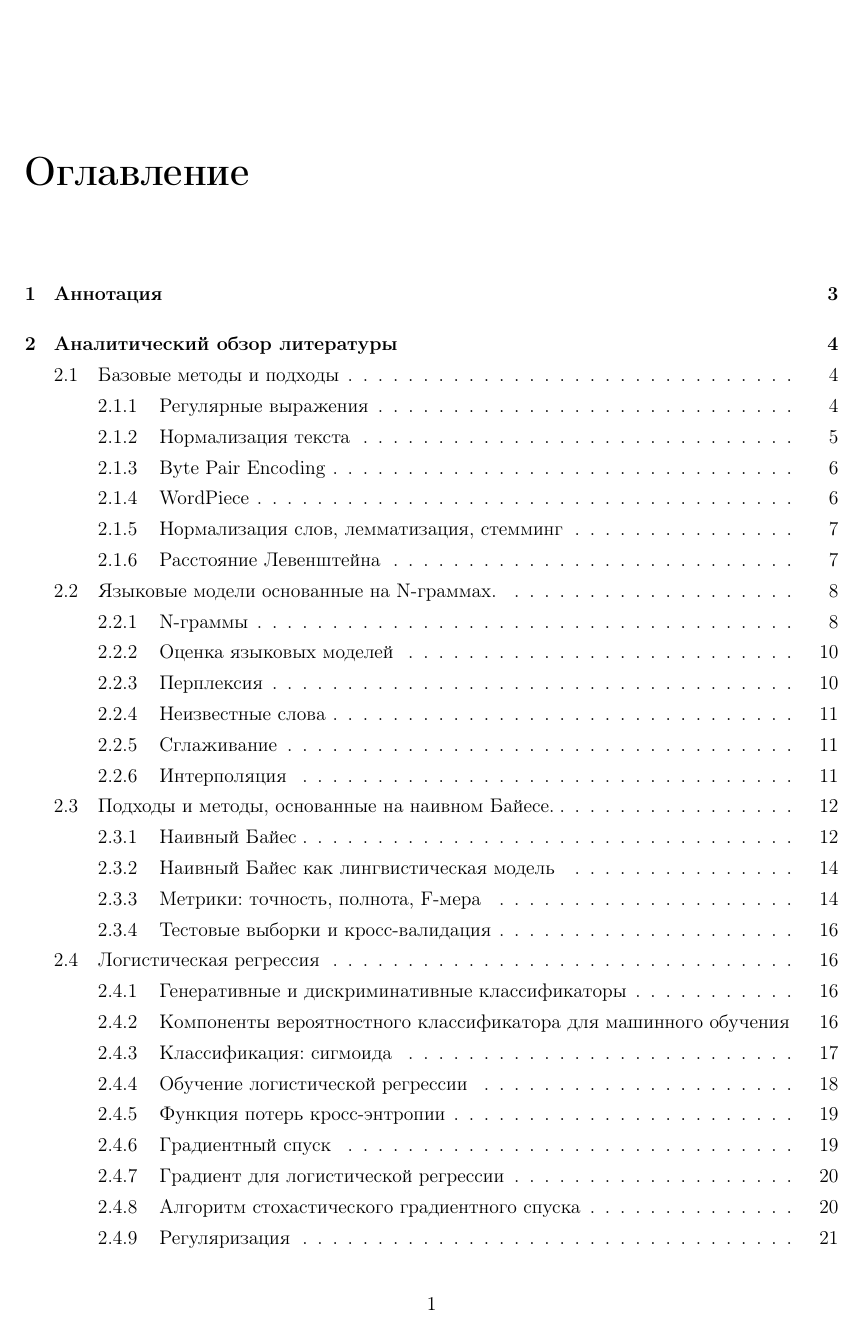
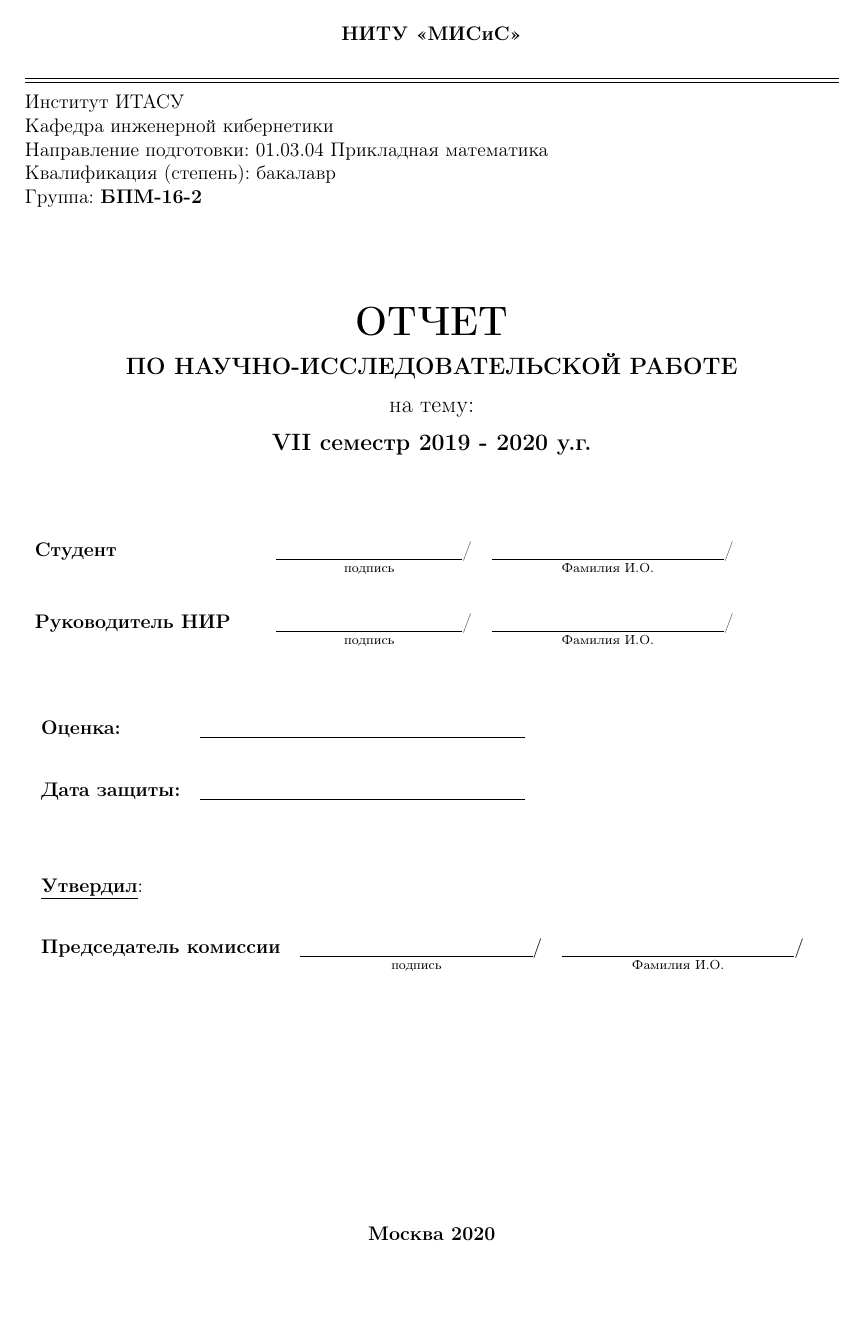
Before and after one commit to GhostKicker/FkingQualificationWork, a LaTeX thesis (document.tex): page 1 of 26 before the commit and page 1 of 31 after it. Compiled offline with pdfLaTeX; the source files are stored in an older character set and shown here as Unicode.

Commit message:
sdfghjkl

```diff
--- a/document.tex
+++ b/document.tex
@@ -36,9 +42,77 @@
+	\begin{center}
+		\textbf{НИТУ <<МИСиС>>}
+	\end{center}
+
+	\doublerule
+
+	\noindent
+	Институт ИТАСУ
+
+	\noindent
+	Кафедра инженерной кибернетики
+
+	\noindent
+	Направление подготовки: 01.03.04 Прикладная математика
+
+	\noindent
+	Квалификация (степень): бакалавр
+
+	\noindent
+	Группа: \textbf{БПМ-16-2}
+
+	\hfill \break
+
+	\begin{center}
+		\huge\textbf{ОТЧЕТ}\\
+		\large\textbf{ПО НАУЧНО-ИССЛЕДОВАТЕЛЬСКОЙ РАБОТЕ} \\
+		на тему: \\
+		\textbf{VII семестр 2019 - 2020 у.г.}
+	\end{center}
+
+	\hfill \break
+	\hfill \break
+	\normalsize{
+		\begin{tabular}{lccc}
+			\textbf{Студент} &  \text{ } & $\underset{\text{подпись}}{\underline{\hspace{4cm}}}$/ & $\underset{\text{Фамилия И.О.}}{\underline{\hspace{5cm}}}$/ \\\\
+			\textbf{Руководитель НИР} &  \text{ } & $\underset{\text{подпись}}{\underline{\hspace{4cm}}}$/ & $\underset{\text{Фамилия И.О.}}{\underline{\hspace{5cm}}}$/ \\\\
+		\end{tabular}
+	}\\\\
+
+	\noindent
+	\normalsize{
+		\begin{tabular}{lc}
+			\textbf{Оценка:} &  \underline{\hspace{7cm}}\\\\
+			\textbf{Дата защиты:} & \underline{\hspace{7cm}}\\\\
+		\end{tabular}
+	}\\\\
+
+	\noindent
+	\normalsize{
+		\begin{tabular}{lcc}
+			\textbf{\underline{Утвердил}}: \\\\
+			\textbf{Председатель комиссии} &
+			$\underset{\text{подпись}}{\underline{\hspace{5cm}}}/$
+			&
+			$\underset{\text{Фамилия И.О.}}{\underline{\hspace{5cm}}}/$
+		\end{tabular}
+	}\\\\
+
+	\vfill
+	\begin{center}
+	\textbf{Москва 2020}
+	\end{center}
+
+
+	\thispagestyle{empty}
+	\newpage
+
 	\tableofcontents % это оглавление, которое генерируется автоматически
+
+
+
 	\chapter{Аннотация}
 
 	бла-бла-бла
-
-
 
 
 	\chapter{Аналитический обзор литературы}
```
Also changed, not shown: document.pdf, document.tex (6 more changed lines), 4 other files.
